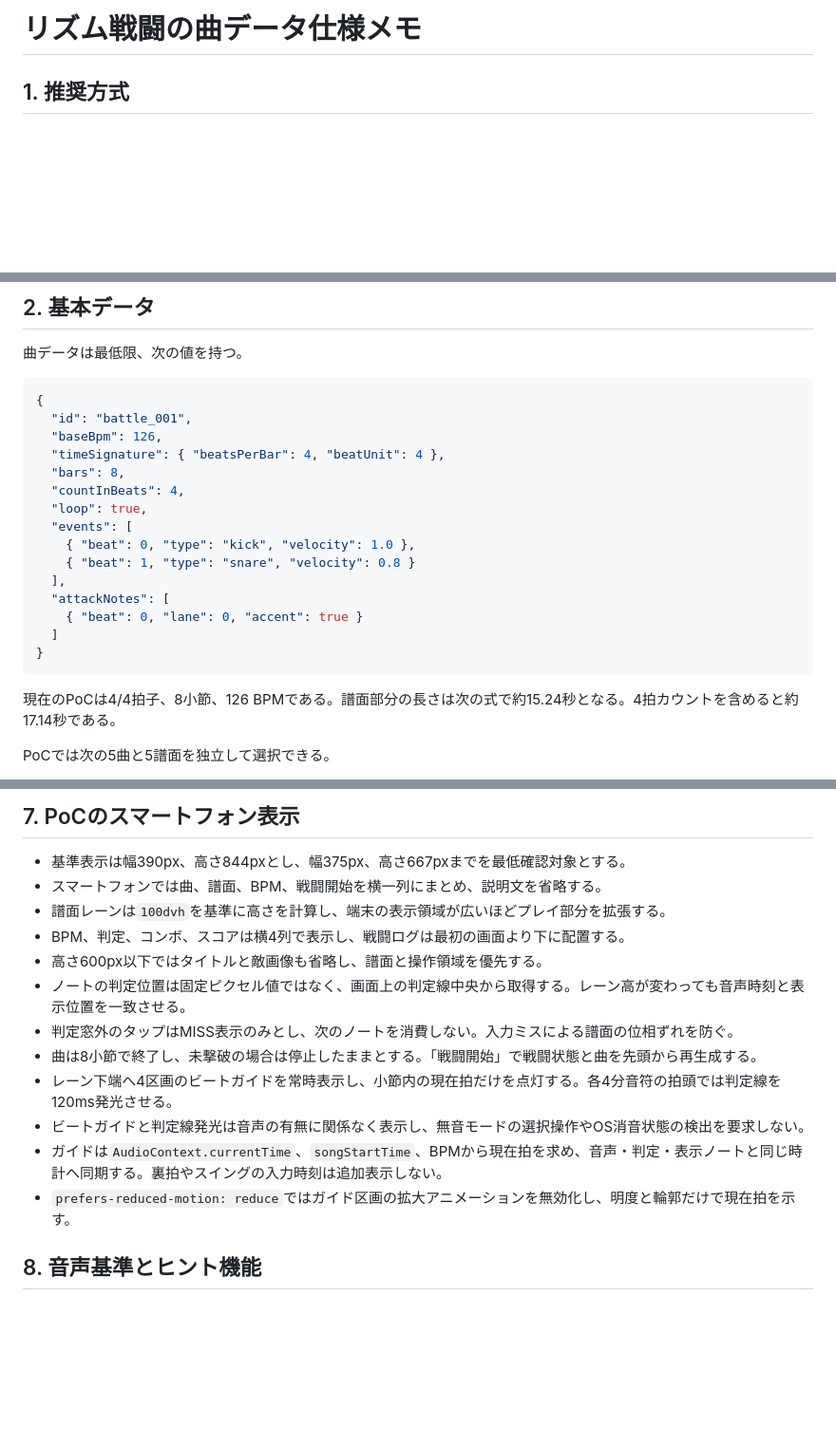
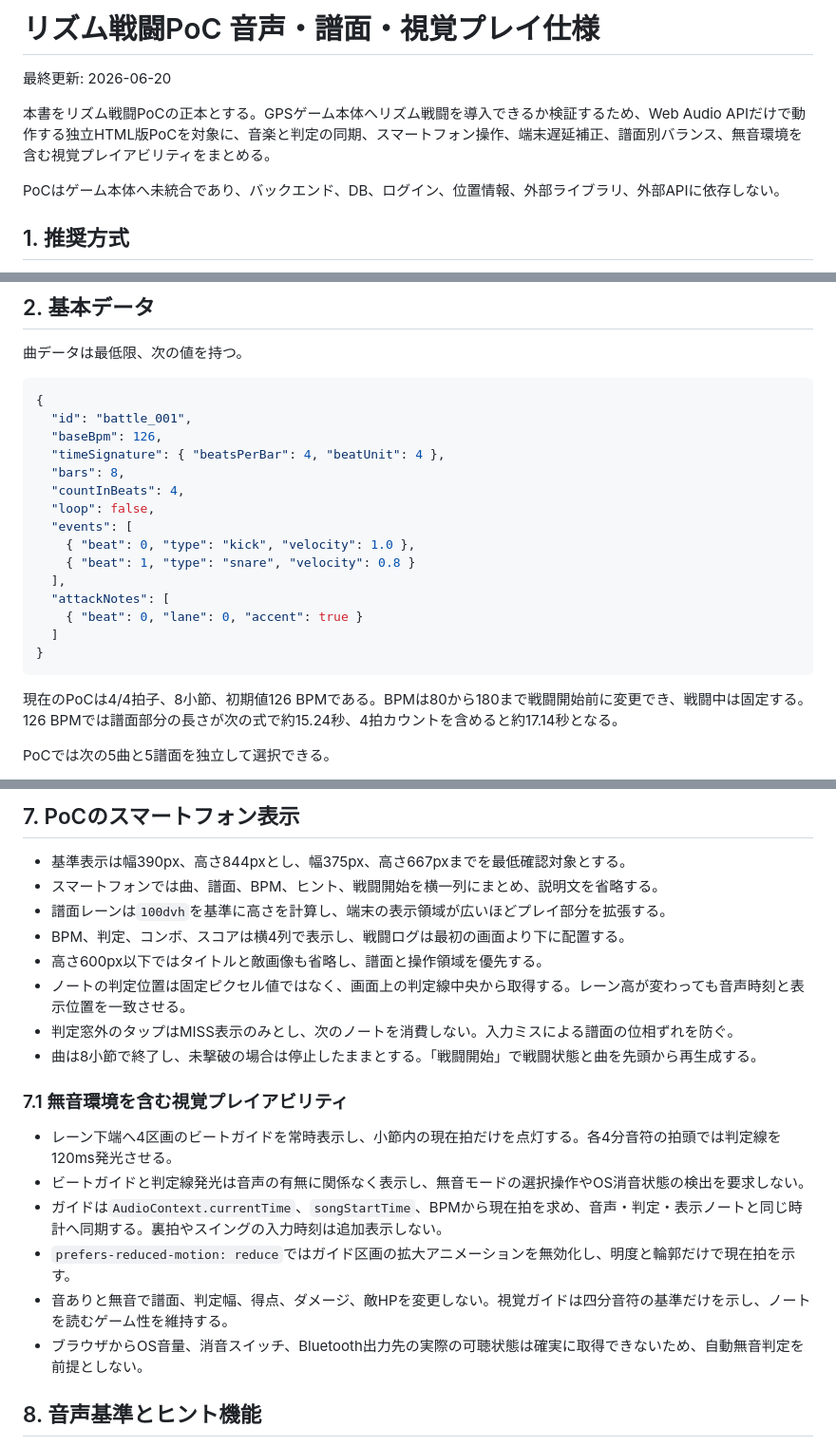
Before and after one commit to gerupon-lgtm/gps_test, a Markdown page: docs/13_rhythm_audio_data.md, 3 parts joined by grey strips. Shown at 95% size. GitHub-like rendering; blank space fills up the shorter version.

````diff
--- a/docs/13_rhythm_audio_data.md
+++ b/docs/13_rhythm_audio_data.md
@@ -1,4 +1,10 @@
-# リズム戦闘の曲データ仕様メモ
+# リズム戦闘PoC 音声・譜面・視覚プレイ仕様
+
+最終更新: 2026-06-20
+
+本書をリズム戦闘PoCの正本とする。GPSゲーム本体へリズム戦闘を導入できるか検証するため、Web Audio APIだけで動作する独立HTML版PoCを対象に、音楽と判定の同期、スマートフォン操作、端末遅延補正、譜面別バランス、無音環境を含む視覚プレイアビリティをまとめる。
+
+PoCはゲーム本体へ未統合であり、バックエンド、DB、ログイン、位置情報、外部ライブラリ、外部APIに依存しない。
 
 ## 1. 推奨方式
 
@@ -19,7 +25,7 @@
   "timeSignature": { "beatsPerBar": 4, "beatUnit": 4 },
   "bars": 8,
   "countInBeats": 4,
-  "loop": true,
+  "loop": false,
   "events": [
     { "beat": 0, "type": "kick", "velocity": 1.0 },
     { "beat": 1, "type": "snare", "velocity": 0.8 }
@@ -30,7 +36,7 @@
 }
 ```
 
-現在のPoCは4/4拍子、8小節、126 BPMである。譜面部分の長さは次の式で約15.24秒となる。4拍カウントを含めると約17.14秒である。
+現在のPoCは4/4拍子、8小節、初期値126 BPMである。BPMは80から180まで戦闘開始前に変更でき、戦闘中は固定する。126 BPMでは譜面部分の長さが次の式で約15.24秒、4拍カウントを含めると約17.14秒となる。
 
 PoCでは次の5曲と5譜面を独立して選択できる。
 
@@ -118,17 +124,22 @@ battleBpm = min(最大BPM, 基準BPM + floor(撃破済みスポット数 ÷ 5)
 ## 7. PoCのスマートフォン表示
 
 - 基準表示は幅390px、高さ844pxとし、幅375px、高さ667pxまでを最低確認対象とする。
-- スマートフォンでは曲、譜面、BPM、戦闘開始を横一列にまとめ、説明文を省略する。
+- スマートフォンでは曲、譜面、BPM、ヒント、戦闘開始を横一列にまとめ、説明文を省略する。
 - 譜面レーンは`100dvh`を基準に高さを計算し、端末の表示領域が広いほどプレイ部分を拡張する。
 - BPM、判定、コンボ、スコアは横4列で表示し、戦闘ログは最初の画面より下に配置する。
 - 高さ600px以下ではタイトルと敵画像も省略し、譜面と操作領域を優先する。
 - ノートの判定位置は固定ピクセル値ではなく、画面上の判定線中央から取得する。レーン高が変わっても音声時刻と表示位置を一致させる。
 - 判定窓外のタップはMISS表示のみとし、次のノートを消費しない。入力ミスによる譜面の位相ずれを防ぐ。
 - 曲は8小節で終了し、未撃破の場合は停止したままとする。「戦闘開始」で戦闘状態と曲を先頭から再生成する。
+
+### 7.1 無音環境を含む視覚プレイアビリティ
+
 - レーン下端へ4区画のビートガイドを常時表示し、小節内の現在拍だけを点灯する。各4分音符の拍頭では判定線を120ms発光させる。
 - ビートガイドと判定線発光は音声の有無に関係なく表示し、無音モードの選択操作やOS消音状態の検出を要求しない。
 - ガイドは`AudioContext.currentTime`、`songStartTime`、BPMから現在拍を求め、音声・判定・表示ノートと同じ時計へ同期する。裏拍やスイングの入力時刻は追加表示しない。
 - `prefers-reduced-motion: reduce`ではガイド区画の拡大アニメーションを無効化し、明度と輪郭だけで現在拍を示す。
+- 音ありと無音で譜面、判定幅、得点、ダメージ、敵HPを変更しない。視覚ガイドは四分音符の基準だけを示し、ノートを読むゲーム性を維持する。
+- ブラウザからOS音量、消音スイッチ、Bluetooth出力先の実際の可聴状態は確実に取得できないため、自動無音判定を前提としない。
 
 ## 8. 音声基準とヒント機能
 
````
Also changed, not shown: other parts of docs/13_rhythm_audio_data.md (+58 -1 lines), docs/supplemental/14_rhythm_poc_handoff.md (renamed from docs/14_rhythm_poc_handoff.md, +6 -4 lines).
